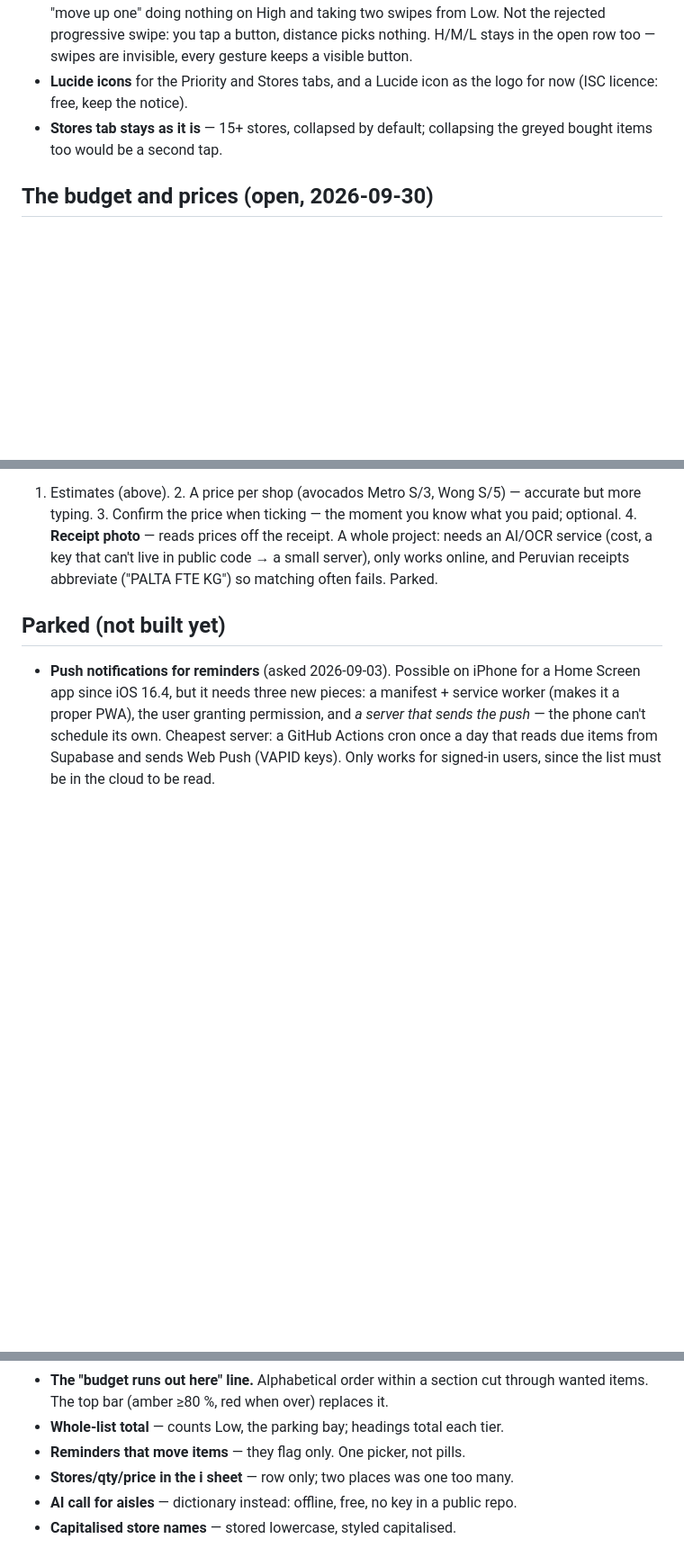
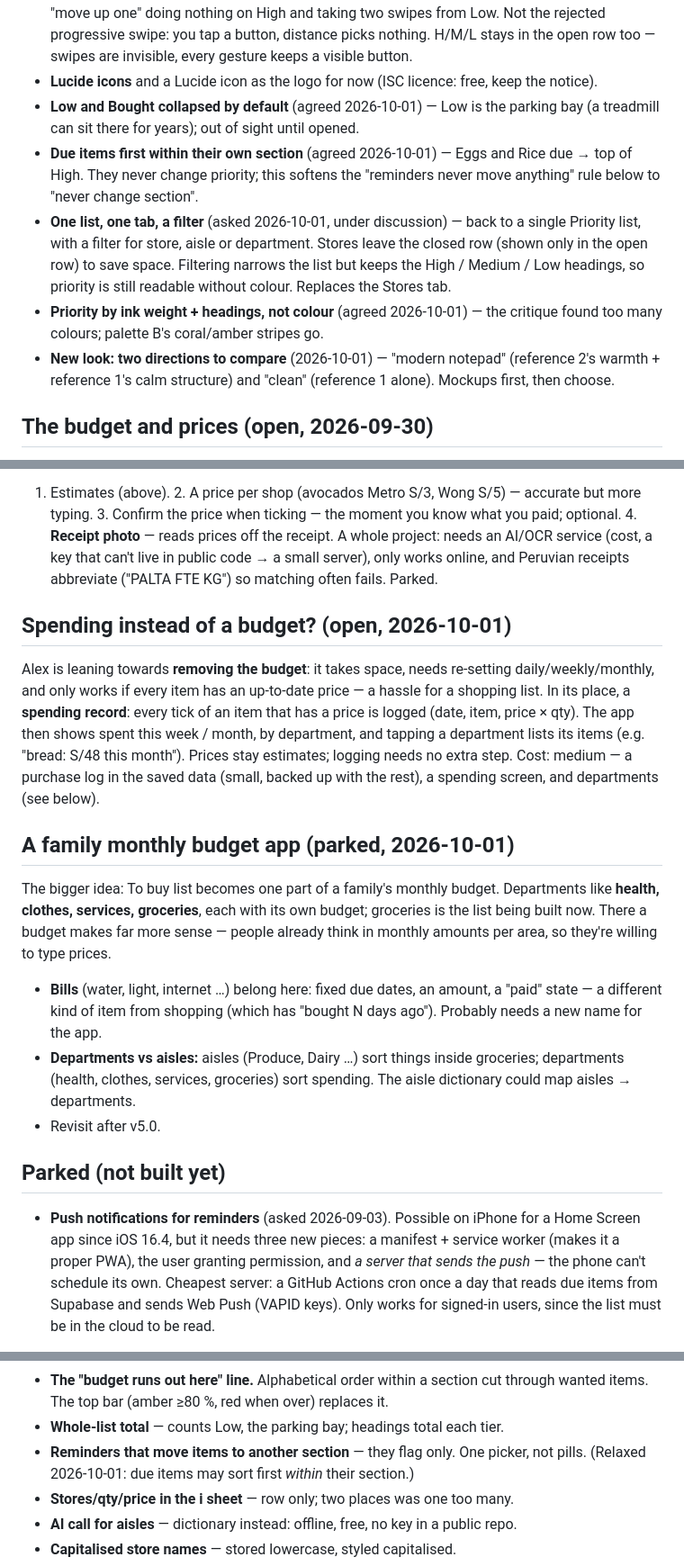
Before and after one commit to r1nt1/to-buy-list, a Markdown page: IDEAS.md, 3 parts joined by grey strips. Shown at 90% size. Drawn GitHub-style; blank space fills up the shorter version.

Commit message:
IDEAS: family budget app, bills, spending instead of a budget, one list
Alex's 2026-10-01 ideas: the app could become the groceries part of a
family monthly budget (health, clothes, services, groceries; bills with
due dates) - parked. Leaning towards removing the budget in favour of a
spending record from ticks. Agreed: Low and Bought collapsed, due items
first within their section, priority by ink weight not colour. Under
discussion: one list with a store/aisle/department filter; two looks.

Co-Authored-By: Claude Opus 5.5 <noreply@anthropic.com>

```diff
--- a/IDEAS.md
+++ b/IDEAS.md
@@ -20,10 +20,26 @@ never ends. New trip has no use for him, and it would put bought things
   and taking two swipes from Low. Not the rejected progressive swipe: you
   tap a button, distance picks nothing. H/M/L stays in the open row too —
   swipes are invisible, every gesture keeps a visible button.
-- **Lucide icons** for the Priority and Stores tabs, and a Lucide icon as
-  the logo for now (ISC licence: free, keep the notice).
-- **Stores tab stays as it is** — 15+ stores, collapsed by default;
-  collapsing the greyed bought items too would be a second tap.
+- **Lucide icons** and a Lucide icon as the logo for now (ISC licence:
+  free, keep the notice).
+- **Low and Bought collapsed by default** (agreed 2026-10-01) — Low is the
+  parking bay (a treadmill can sit there for years); out of sight until
+  opened.
+- **Due items first within their own section** (agreed 2026-10-01) — Eggs
+  and Rice due → top of High. They never change priority; this softens
+  the "reminders never move anything" rule below to "never change
+  section".
+- **One list, one tab, a filter** (asked 2026-10-01, under discussion) —
+  back to a single Priority list, with a filter for store, aisle or
+  department. Stores leave the closed row (shown only in the open row) to
+  save space. Filtering narrows the list but keeps the High / Medium / Low
+  headings, so priority is still readable without colour. Replaces the
+  Stores tab.
+- **Priority by ink weight + headings, not colour** (agreed 2026-10-01) —
+  the critique found too many colours; palette B's coral/amber stripes go.
+- **New look: two directions to compare** (2026-10-01) — "modern notepad"
+  (reference 2's warmth + reference 1's calm structure) and "clean"
+  (reference 1 alone). Mockups first, then choose.
 
 ## The budget and prices (open, 2026-09-30)
 Kept as it is for now. It's for people who count every cent — Alex once
@@ -41,6 +57,31 @@ the receipt. A whole project: needs an AI/OCR service (cost, a key that
 can't live in public code → a small server), only works online, and
 Peruvian receipts abbreviate ("PALTA FTE KG") so matching often fails.
 Parked.
+
+## Spending instead of a budget? (open, 2026-10-01)
+Alex is leaning towards **removing the budget**: it takes space, needs
+re-setting daily/weekly/monthly, and only works if every item has an
+up-to-date price — a hassle for a shopping list. In its place, a
+**spending record**: every tick of an item that has a price is logged
+(date, item, price × qty). The app then shows spent this week / month, by
+department, and tapping a department lists its items (e.g. "bread: S/48
+this month"). Prices stay estimates; logging needs no extra step. Cost:
+medium — a purchase log in the saved data (small, backed up with the
+rest), a spending screen, and departments (see below).
+
+## A family monthly budget app (parked, 2026-10-01)
+The bigger idea: To buy list becomes one part of a family's monthly
+budget. Departments like **health, clothes, services, groceries**, each
+with its own budget; groceries is the list being built now. There a
+budget makes far more sense — people already think in monthly amounts per
+area, so they're willing to type prices.
+- **Bills** (water, light, internet …) belong here: fixed due dates, an
+  amount, a "paid" state — a different kind of item from shopping (which
+  has "bought N days ago"). Probably needs a new name for the app.
+- **Departments vs aisles:** aisles (Produce, Dairy …) sort things inside
+  groceries; departments (health, clothes, services, groceries) sort
+  spending. The aisle dictionary could map aisles → departments.
+- Revisit after v5.0.
 
 ## Parked (not built yet)
 - **Push notifications for reminders** (asked 2026-09-03). Possible on iPhone
@@ -89,7 +130,9 @@ Parked.
 - **The "budget runs out here" line.** Alphabetical order within a section
   cut through wanted items. The top bar (amber ≥80 %, red when over) replaces it.
 - **Whole-list total** — counts Low, the parking bay; headings total each tier.
-- **Reminders that move items** — they flag only. One picker, not pills.
+- **Reminders that move items to another section** — they flag only. One
+  picker, not pills. (Relaxed 2026-10-01: due items may sort first
+  *within* their section.)
 - **Stores/qty/price in the i sheet** — row only; two places was one too many.
 - **AI call for aisles** — dictionary instead: offline, free, no key in a
   public repo.
```
